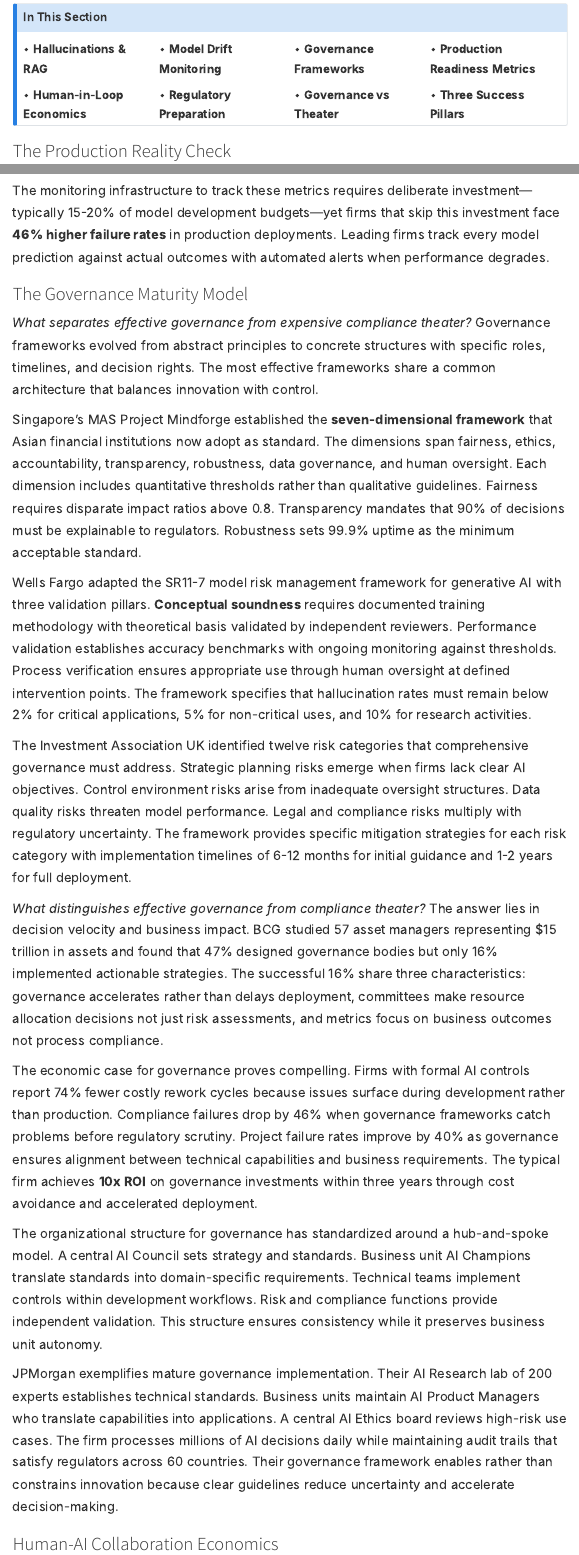
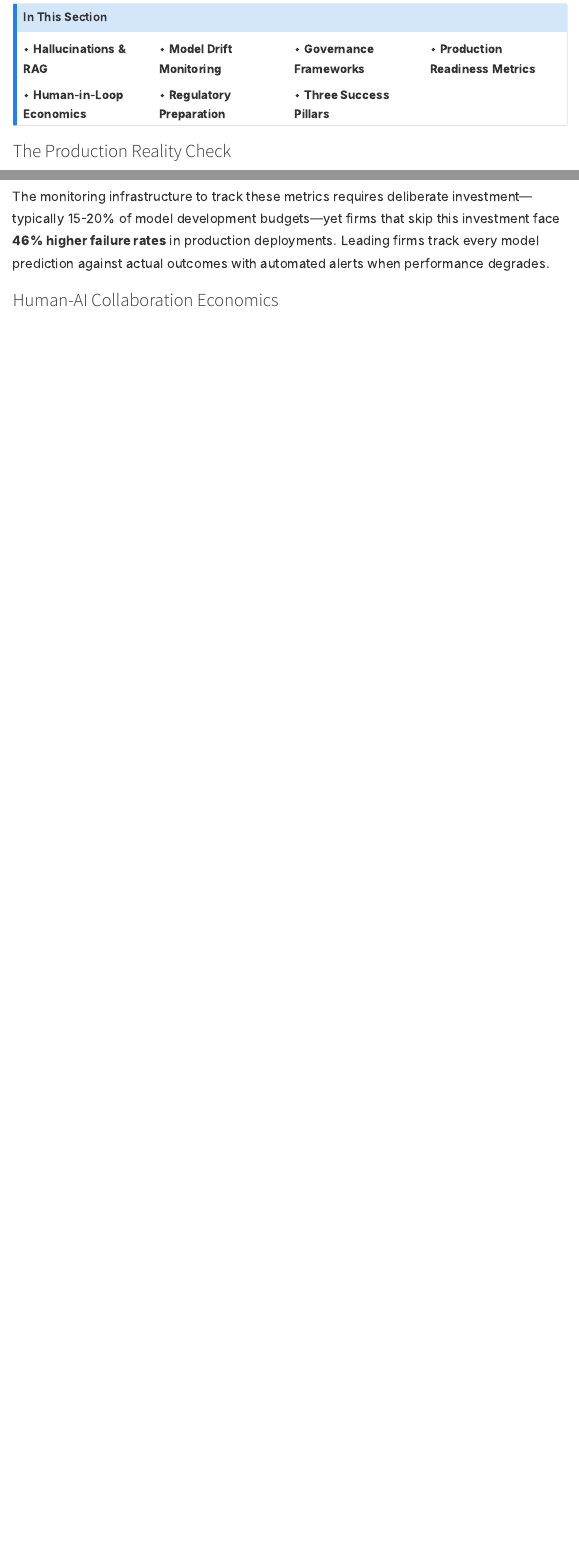
Before and after one commit to TimFrenzel/research-publications, a Quarto document (papers/2025/2025-10-great-divergence-ai-investment/paper.qmd): the page in a window 1100 px wide, from 11890 px down, and a second part further down, joined at a grey line. Rendered offline with R 4.5, knitr and Pandoc in place of Quarto, with nearby package versions; menus at the side of the page are left out.

Commit message:
Remove 'The Governance Maturity Model' section entirely
- Delete entire Governance Maturity Model section (8 paragraphs)
- Remove 'Governance vs Theater' from Segment 3 callout
- Segment 3 now has 7 topics instead of 8
- Reduces overwhelming detail in Risk & Governance segment

```diff
--- a/papers/2025/2025-10-great-divergence-ai-investment/paper.qmd
+++ b/papers/2025/2025-10-great-divergence-ai-investment/paper.qmd
@@ -201,7 +201,6 @@ The question for allocators and managers is not whether these capabilities will
 <div>• **Production Readiness Metrics**</div>
 <div>• **Human-in-Loop Economics**</div>
 <div>• **Regulatory Preparation**</div>
-<div>• **Governance vs Theater**</div>
 <div>• **Three Success Pillars**</div>
 </div>
 :::
@@ -239,24 +238,6 @@ The organizational transformation required for success challenges traditional as
 These thresholds derive from empirical observation across hundreds of deployments. Systems that achieve these metrics typically succeed; those that miss multiple thresholds usually fail regardless of algorithmic sophistication. *Why do adoption metrics predict success better than accuracy metrics?* Because unused AI systems generate zero value regardless of their theoretical capability.
 
 The monitoring infrastructure to track these metrics requires deliberate investment—typically 15-20% of model development budgets—yet firms that skip this investment face **46% higher failure rates** in production deployments. Leading firms track every model prediction against actual outcomes with automated alerts when performance degrades.
-
-### The Governance Maturity Model
-
-*What separates effective governance from expensive compliance theater?* Governance frameworks evolved from abstract principles to concrete structures with specific roles, timelines, and decision rights. The most effective frameworks share a common architecture that balances innovation with control.
-
-Singapore's MAS Project Mindforge established the **seven-dimensional framework** that Asian financial institutions now adopt as standard. The dimensions span fairness, ethics, accountability, transparency, robustness, data governance, and human oversight. Each dimension includes quantitative thresholds rather than qualitative guidelines. Fairness requires disparate impact ratios above 0.8. Transparency mandates that 90% of decisions must be explainable to regulators. Robustness sets 99.9% uptime as the minimum acceptable standard.
-
-Wells Fargo adapted the SR11-7 model risk management framework for generative AI with three validation pillars. **Conceptual soundness** requires documented training methodology with theoretical basis validated by independent reviewers. Performance validation establishes accuracy benchmarks with ongoing monitoring against thresholds. Process verification ensures appropriate use through human oversight at defined intervention points. The framework specifies that hallucination rates must remain below 2% for critical applications, 5% for non-critical uses, and 10% for research activities.
-
-The Investment Association UK identified twelve risk categories that comprehensive governance must address. Strategic planning risks emerge when firms lack clear AI objectives. Control environment risks arise from inadequate oversight structures. Data quality risks threaten model performance. Legal and compliance risks multiply with regulatory uncertainty. The framework provides specific mitigation strategies for each risk category with implementation timelines of 6-12 months for initial guidance and 1-2 years for full deployment.
-
-*What distinguishes effective governance from compliance theater?* The answer lies in decision velocity and business impact. BCG studied 57 asset managers representing $15 trillion in assets and found that 47% designed governance bodies but only 16% implemented actionable strategies. The successful 16% share three characteristics: governance accelerates rather than delays deployment, committees make resource allocation decisions not just risk assessments, and metrics focus on business outcomes not process compliance.
-
-The economic case for governance proves compelling. Firms with formal AI controls report 74% fewer costly rework cycles because issues surface during development rather than production. Compliance failures drop by 46% when governance frameworks catch problems before regulatory scrutiny. Project failure rates improve by 40% as governance ensures alignment between technical capabilities and business requirements. The typical firm achieves **10x ROI** on governance investments within three years through cost avoidance and accelerated deployment.
-
-The organizational structure for governance has standardized around a hub-and-spoke model. A central AI Council sets strategy and standards. Business unit AI Champions translate standards into domain-specific requirements. Technical teams implement controls within development workflows. Risk and compliance functions provide independent validation. This structure ensures consistency while it preserves business unit autonomy.
-
-JPMorgan exemplifies mature governance implementation. Their AI Research lab of 200 experts establishes technical standards. Business units maintain AI Product Managers who translate capabilities into applications. A central AI Ethics board reviews high-risk use cases. The firm processes millions of AI decisions daily while maintaining audit trails that satisfy regulators across 60 countries. Their governance framework enables rather than constrains innovation because clear guidelines reduce uncertainty and accelerate decision-making.
 
 ### Human-AI Collaboration Economics
 
```
